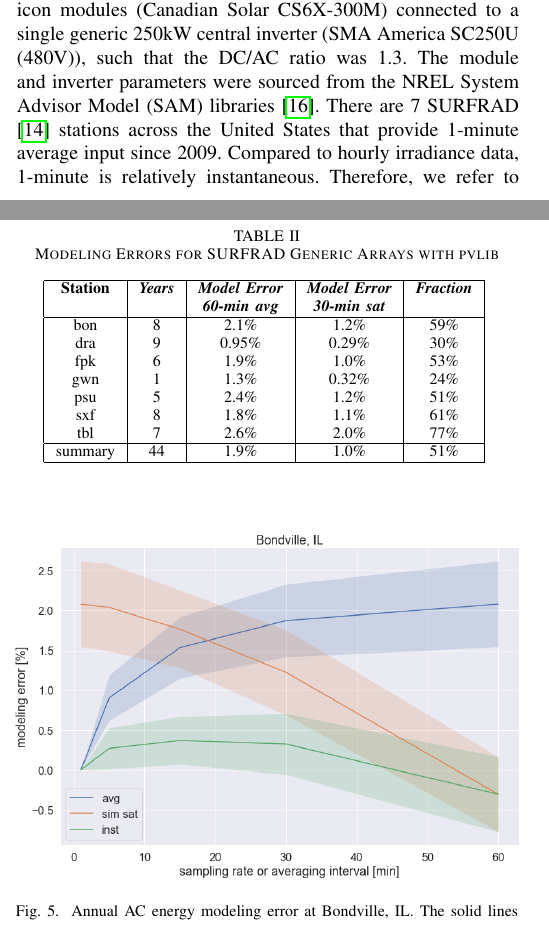
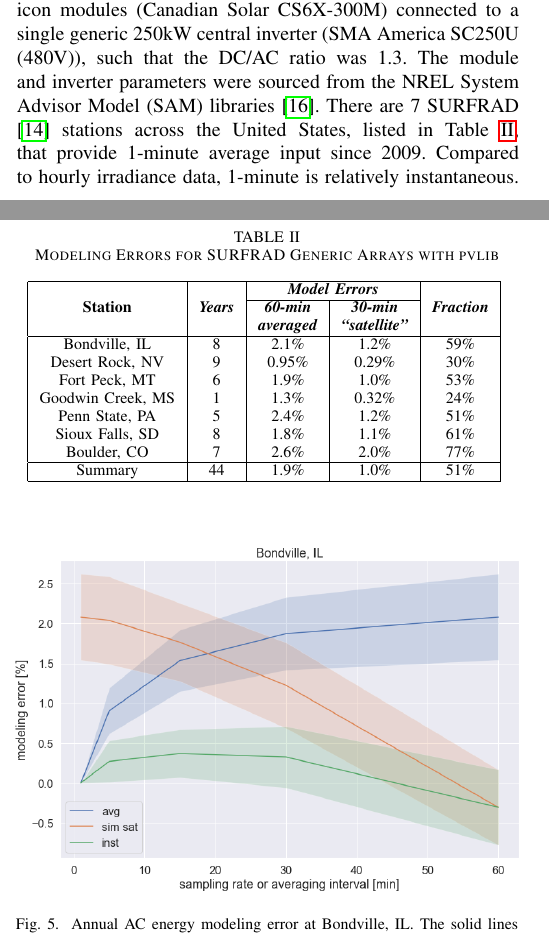
Before and after one commit to mikofski/pvsc49-satellite-sampling, a LaTeX paper (satellite-sampling.tex): two parts of the columns of pages 1 and 4 of 7, joined at a grey line, cut so that both start at the same text. Compiled offline with pdfLaTeX.

Commit message:
apply reviewers mandatory edits 3 of 24
* p8c1 line 7: please add a column to Table II giving the actual location corresponding to each of the 7 stations and reference that here.

* replaced station names with city & state, add an extra row to wrap row headings to keep it single column, span Model Errors across two columns

```diff
--- a/satellite-sampling.tex
+++ b/satellite-sampling.tex
@@ -49,7 +49,7 @@ Accurate solar energy assessments are important for lowering the cost of capital
 For the first part of this study, we used a model of the NIST ground array, a fixed-tilt 260-kW PV system \cite{Boyd2017,Boyd2017a,Boyd2017b}, as the base system and simulated varying the inverter loading ratio by adding additional DC capacity with the same pitch and racking as the existing rows to the model. A weather station at the site collects inputs at 1-minute frequency, allowing sampling of irradiance data at various rates by decimation of the recorded data. SolarFarmer \cite{solarfarmer2018} can use inputs at any frequency, so it was used to simulate a fictitious version of the NIST ground array with a DC/AC ratio of 1.5. Simulated AC power output from SolarFarmer has the same frequency as the input weather data, and both are assumed to represent the average during that interval. For example, if the input is every 5-minutes, then the output is also every 5-minutes and assumed to be constant during that 5-minute interval.
 
 \subsection{Generic Array Configuration for SURFRAD}
-For the second part of this study, we simulated a system consisting of strings of generic 300-W mono-crystalline silicon modules (Canadian Solar CS6X-300M) connected to a single generic 250kW central inverter (SMA America SC250U (480V)), such that the DC/AC ratio was 1.3. The module and inverter parameters were sourced from the NREL System Advisor Model (SAM) libraries \cite{Freeman2018}. There are 7 SURFRAD \cite{Augustine2000} stations across the United States that provide 1-minute average input since 2009. Compared to hourly irradiance data, 1-minute is relatively instantaneous. Therefore, we refer to the SURFRAD 1-minute averages as instantaneous for the remainder of this paper. The instantaneous data was used with pvlib python \cite{pvlib2018} to predict plane of array (POA) irradiance components, effective irradiance, cell temperature, DC power, and AC output. The method was based on a previous study \cite{9519024} with minor differences. SURFRAD data was filtered for data quality, visually inspected, and problematic rows were dropped from the dataset. Then, only years containing at least 98\% of global horizontal irradiance (GHI), diffuse horizontal irradiance (DHI), direct normal irradiance (DNI), air temperature, wind speed, relative humidity, pressure, and solar zenith were considered. The SURFRAD irradiance components were checked for self consistency. The analysis is available from GitHub here: \url{https://github.com/mikofski/pvsc49-satellite-sampling}.
+For the second part of this study, we simulated a system consisting of strings of generic 300-W mono-crystalline silicon modules (Canadian Solar CS6X-300M) connected to a single generic 250kW central inverter (SMA America SC250U (480V)), such that the DC/AC ratio was 1.3. The module and inverter parameters were sourced from the NREL System Advisor Model (SAM) libraries \cite{Freeman2018}. There are 7 SURFRAD \cite{Augustine2000} stations across the United States, listed in Table \ref{table:SURFRAD-summary}, that provide 1-minute average input since 2009. Compared to hourly irradiance data, 1-minute is relatively instantaneous. Therefore, we refer to the SURFRAD 1-minute averages as instantaneous for the remainder of this paper. The instantaneous data was used with pvlib python \cite{pvlib2018} to predict plane of array (POA) irradiance components, effective irradiance, cell temperature, DC power, and AC output. The method was based on a previous study \cite{9519024} with minor differences. SURFRAD data was filtered for data quality, visually inspected, and problematic rows were dropped from the dataset. Then, only years containing at least 98\% of global horizontal irradiance (GHI), diffuse horizontal irradiance (DHI), direct normal irradiance (DNI), air temperature, wind speed, relative humidity, pressure, and solar zenith were considered. The SURFRAD irradiance components were checked for self consistency. The analysis is available from GitHub here: \url{https://github.com/mikofski/pvsc49-satellite-sampling}.
 
 Wind speed measurements were available so the thermal coefficients were changed to $U_c=25, U_v=1.2$, and a moving average with a 10-minute window was used to smooth unrealistic high frequency cell temperatures \cite{9095219}. Finally the Sandia National Laboratory performance model for grid-connected PV inverters \cite{King2007} was used to calculate AC power ($E_{grid}$).
 
@@ -162,18 +162,19 @@ Annual modeling errors predicted for the generic array with pvlib python for eac
 \begin{center}
 \begin{tabular}{|c|c|c|c|c|}
 \hline
-\textbf{Station}& \textbf{\textit{Years}}& \textbf{\textit{Model Error}}& \textbf{\textit{Model Error}}& \textbf{\textit{Fraction}} \\
-                &                        & \textbf{\textit{60-min avg}} & \textbf{\textit{30-min sat}} &                                \\
+& & \multicolumn{2}{c|}{\textbf{\textit{Model Errors}}} & \\\cline{3-4}
+\textbf{Station}& \textbf{\textit{Years}}& \textbf{\textit{60-min}} & \textbf{\textit{30-min}} & \textbf{\textit{Fraction}} \\
+& & \textbf{\textit{averaged}} & \textbf{\textit{``satellite''}} &                                \\
 \hline
-bon  & 8 & 2.1\% & 1.2\% & 59\% \\
-dra  & 9 & 0.95\%& 0.29\%& 30\% \\
-fpk  & 6 & 1.9\% & 1.0\% & 53\% \\
-gwn  & 1 & 1.3\% & 0.32\%& 24\% \\
-psu  & 5 & 2.4\% & 1.2\% & 51\% \\
-sxf  & 8 & 1.8\% & 1.1\% & 61\% \\
-tbl  & 7 & 2.6\% & 2.0\% & 77\% \\
+Bondville, IL      & 8 & 2.1\% & 1.2\% & 59\% \\
+Desert Rock, NV    & 9 & 0.95\%& 0.29\%& 30\% \\
+Fort Peck, MT      & 6 & 1.9\% & 1.0\% & 53\% \\
+Goodwin Creek, MS  & 1 & 1.3\% & 0.32\%& 24\% \\
+Penn State, PA     & 5 & 2.4\% & 1.2\% & 51\% \\
+Sioux Falls, SD    & 8 & 1.8\% & 1.1\% & 61\% \\
+Boulder, CO        & 7 & 2.6\% & 2.0\% & 77\% \\
 \hline
-summary& 44& 1.9\% & 1.0\% & 51\% \\
+Summary& 44& 1.9\% & 1.0\% & 51\% \\
 \hline
 \end{tabular}
 \label{table:SURFRAD-summary}
```
Also changed, not shown: satellite-sampling.tex (4 more changed lines).
